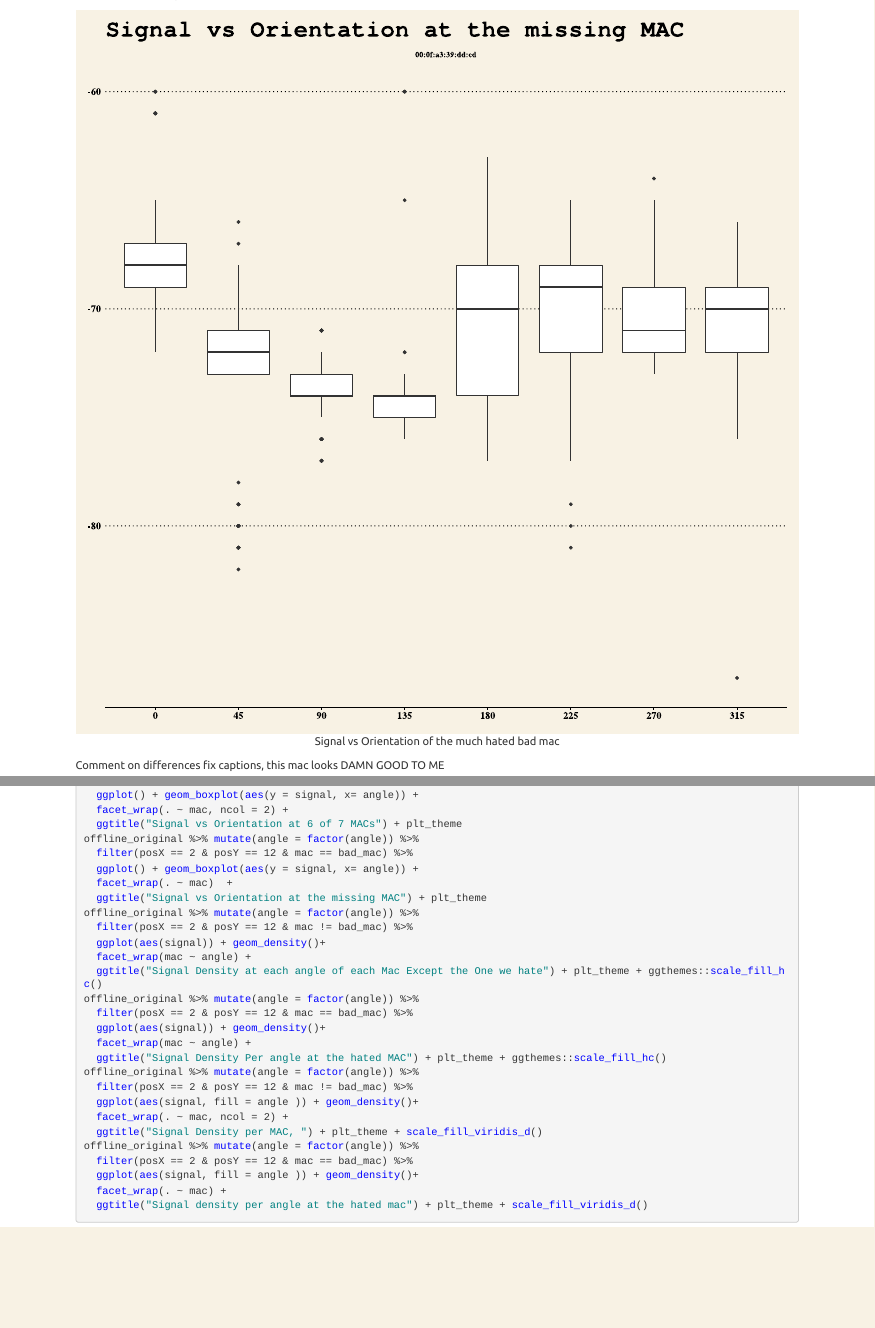
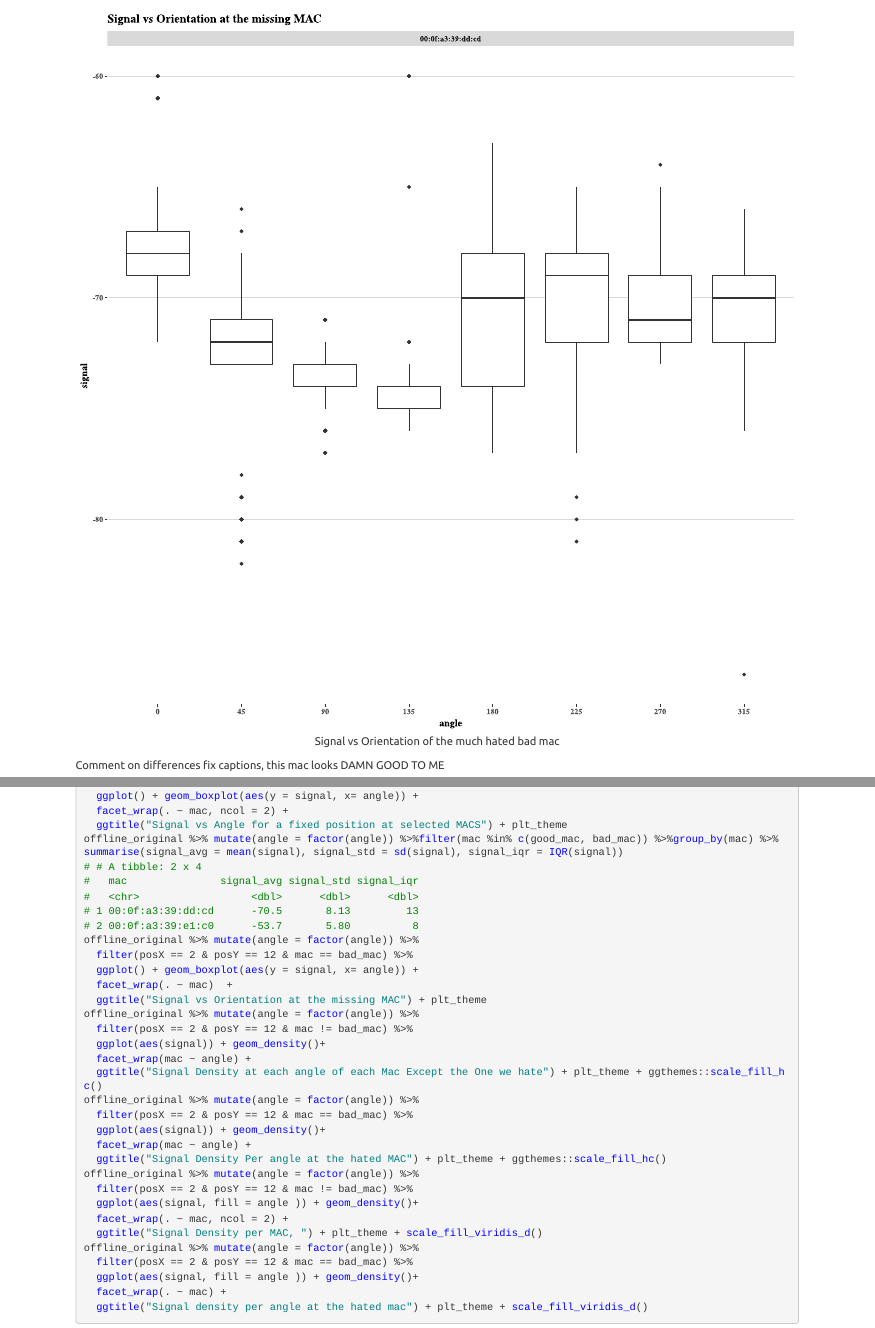
Before and after one commit to Landcruiser87/7333_QTW, an R Markdown document (CaseStudy2/Analysis/d_draft0.Rmd): the page in a window 1100 px wide, from 1850 px down before the commit and from 2300 px down after it, so that both start at the same text, and a second part further down, joined at a grey line. The pictures show the output file CaseStudy2/Analysis/d_draft0.html that the author committed with the source, opened offline; long lines of code are wrapped.

Commit message:
Did another thing

````diff
--- a/CaseStudy2/Analysis/d_draft0.Rmd
+++ b/CaseStudy2/Analysis/d_draft0.Rmd
@@ -140,6 +142,21 @@ offline_original %>% mutate(angle = factor(angle)) %>%
   facet_wrap(. ~ mac, ncol = 2) +
   ggtitle("Signal vs Angle for a fixed position at selected MACS") + plt_theme
 ```
+
+
+It is apparent from the figure above that the signal is much weaker at the router which Nolan and Lang chose not to address. We can look into this further by creating a table of average signal strengths at all positions for the two routers in question:
+
+```{r routertable, fig.cap = "Average signal strengths at the two routers"}
+offline_original %>% mutate(angle = factor(angle)) %>%filter(mac %in% c(good_mac, bad_mac)) %>%group_by(mac) %>% summarise(signal_avg = mean(signal), signal_std = sd(signal), signal_iqr = IQR(signal))
+# # A tibble: 2 x 4
+#   mac               signal_avg signal_std signal_iqr
+#   <chr>                  <dbl>      <dbl>      <dbl>
+# 1 00:0f:a3:39:dd:cd      -70.5       8.13         13
+# 2 00:0f:a3:39:e1:c0      -53.7       5.80          8
+```
+
+From this, we can see that the signal at `00:0f:a3:39:dd:cd` is much weaker than the signal at the other router. It also has a much larger standard deviation, and a larger inter quartile range. This could be indicative of why Nolan and Lang did not choose to use this router.
+
 
 Here is the MAC in question
 
````
Also changed, not shown: CaseStudy2/Analysis/d_draft0.html, CaseStudy2/Analysis/d_draft0.md, CaseStudy2/Analysis/d_draft0_files/figure-html/dens0-1.svg, CaseStudy2/Analysis/d_draft0_files/figure-html/dens1-1.svg, CaseStudy2/Analysis/d_draft0_files/figure-html/firstplot-1.svg, CaseStudy2/Analysis/d_draft0_files/figure-html/hated00-1.svg, CaseStudy2/Analysis/d_draft0_files/figure-html/hated01-1.svg, CaseStudy2/Analysis/d_draft0_files/figure-html/secondplot-1.svg, CaseStudy2/Analysis/d_draft0.Rmd (4 more changed lines).
